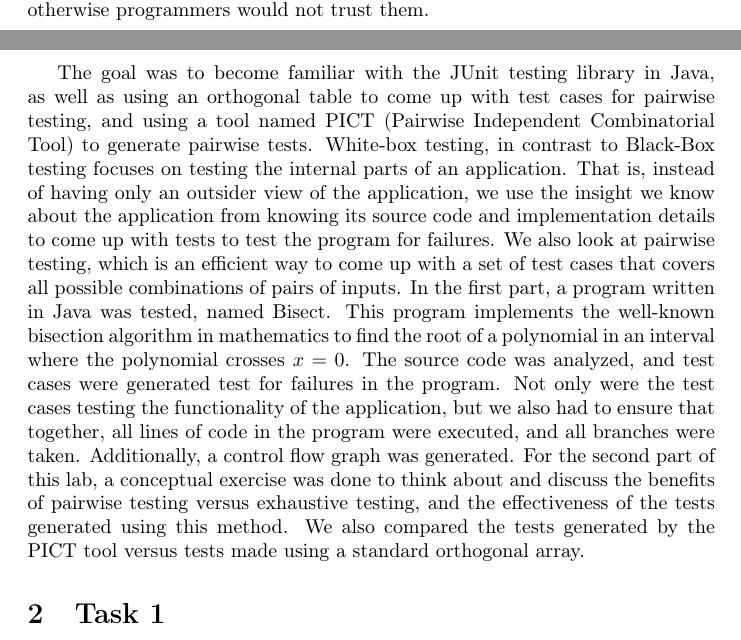
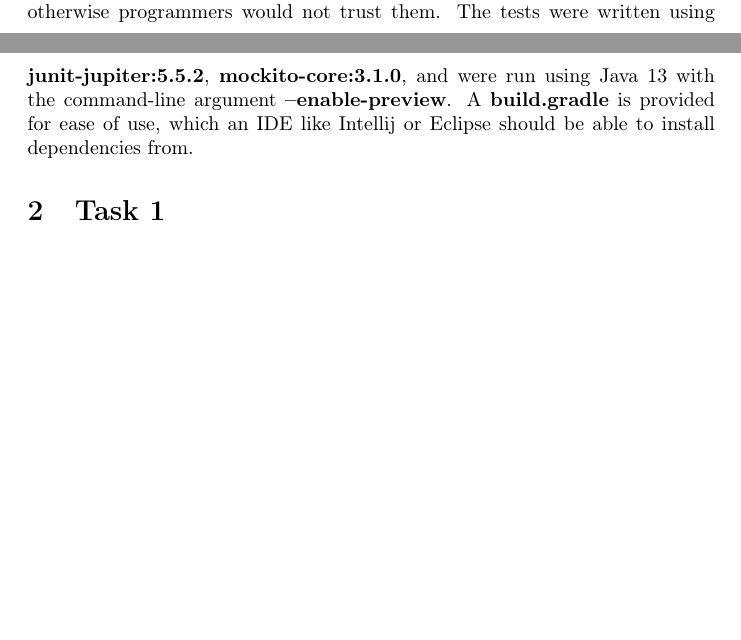
Before and after one commit to Arunscape/ECE322, a LaTeX document (lab/lab5/report/report.tex, which reads lab/lab5/report/intro.tex): two parts of pages 1 and 2 of 8, joined at a grey line, cut so that both start at the same text, the shorter picture padded with empty space. Compiled offline with pdfLaTeX.

Commit message:
intro done

```diff
--- a/lab/lab5/report/intro.tex
+++ b/lab/lab5/report/intro.tex
@@ -28,26 +28,8 @@ error handing when a file is not found. Additionally, the only code that gets
 run if this IO Exception somehow gets thrown are library functions (Printing to
 stdout, and printing a stacktrace of an error), and these library functions are
 likely already tested extensively, otherwise programmers would not trust them.
-
-The goal was to become familiar with the JUnit testing library in Java, as well
-as using an orthogonal table to come up with test cases for pairwise testing,
-and using a tool named PICT (Pairwise Independent Combinatorial Tool) to
-generate pairwise tests. White-box testing, in contrast to Black-Box testing
-focuses on testing the internal parts of an application. That is, instead of
-having only an outsider view of the application, we use the insight we know
-about the application from knowing its source code and implementation details
-to come up with tests to test the program for failures. We also look at
-pairwise testing, which is an efficient way to come up with a set of test cases
-that covers all possible combinations of pairs of inputs.  In the first part, a
-program written in Java was tested, named Bisect.  This program implements the
-well-known bisection algorithm in mathematics to find the root of a polynomial
-in an interval where the polynomial crosses $x=0$. The source code was
-analyzed, and test cases were generated test for failures in the program. Not
-only were the test cases testing the functionality of the application, but we
-also had to ensure that together, all lines of code in the program were
-executed, and all branches were taken. Additionally, a control flow graph was
-generated. For the second part of this lab, a conceptual exercise was done to
-think about and discuss the benefits of pairwise testing versus exhaustive
-testing, and the effectiveness of the tests generated using this method. We
-also compared the tests generated by the PICT tool versus tests made using a
-standard orthogonal array.
+The tests were written using \textbf{junit-jupiter:5.5.2},
+\textbf{mockito-core:3.1.0}, and were run using Java 13 with the command-line
+argument \textbf{--enable-preview}. A \textbf{build.gradle} is provided for ease
+of use, which an IDE like Intellij or Eclipse should be able to install
+dependencies from.
```
Also changed, not shown: lab/lab5/report/report.pdf, 1 other file.
